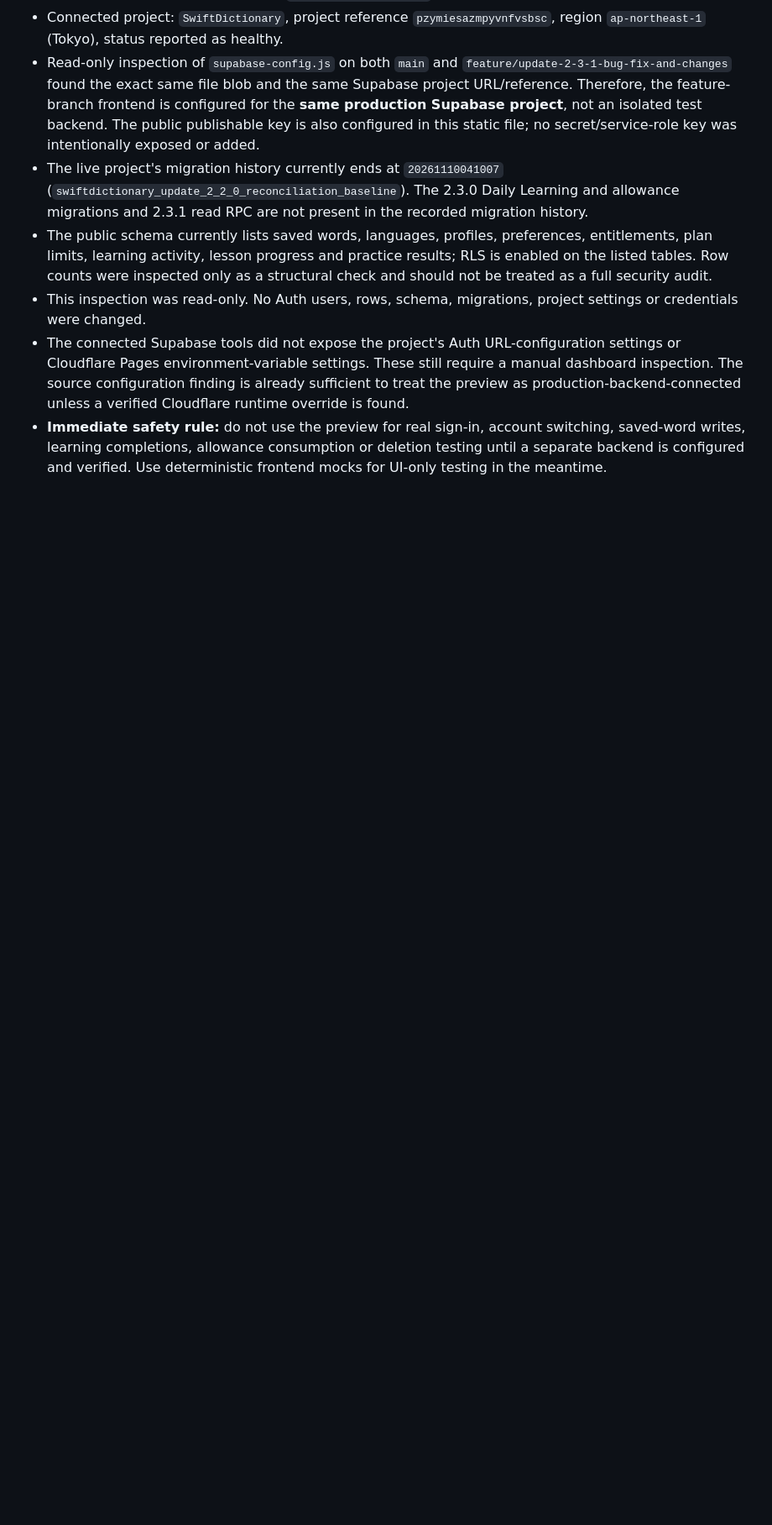
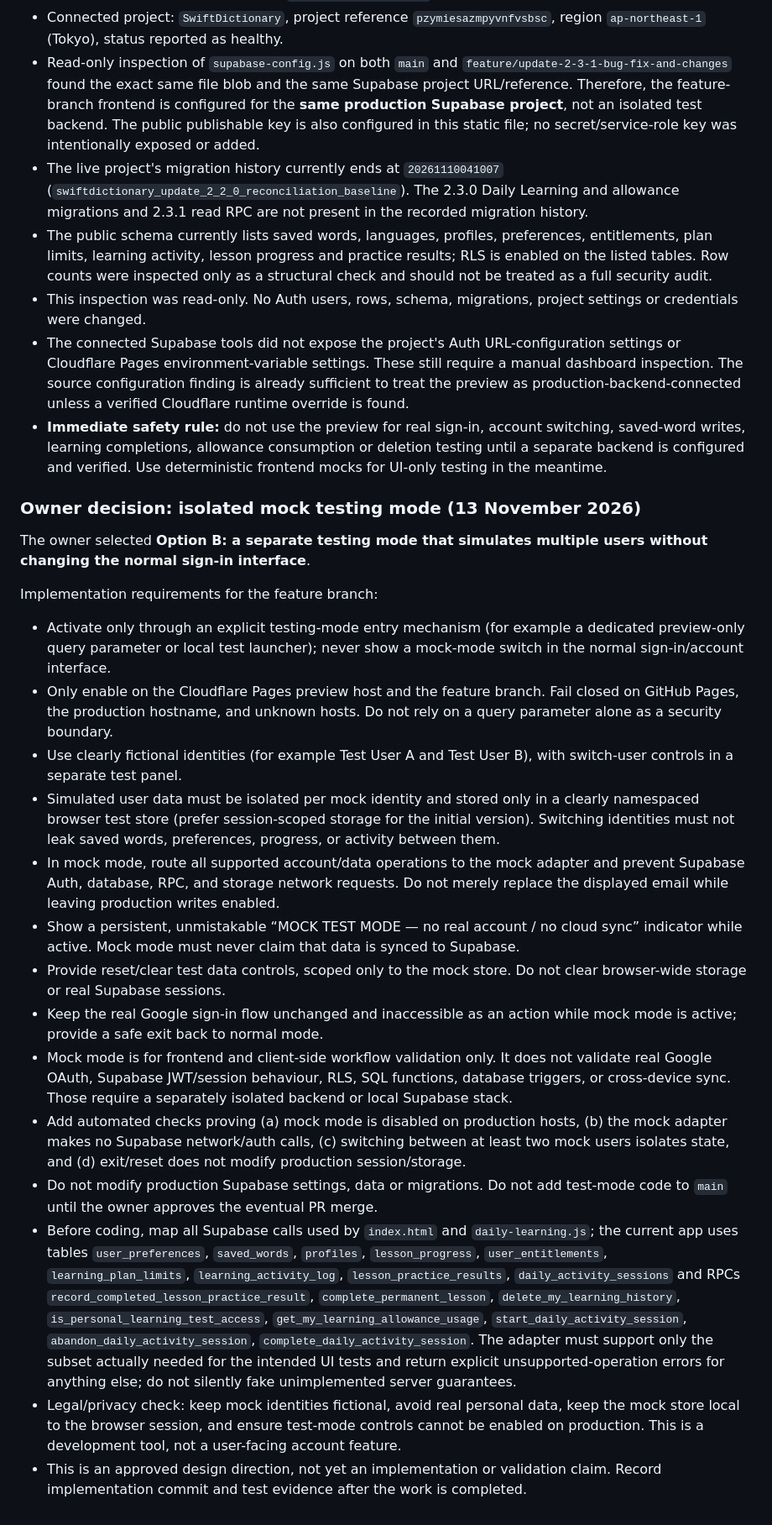
Before and after one commit to WhiteWingCat/wordbook, a Markdown page: docs/MASTER-DEVELOPMENT-RECORD.md, the part around the change. Shown at 84% size. Drawn GitHub-style; blank space fills up the shorter version.

Commit message:
docs: record isolated mock testing mode decision

```diff
--- a/docs/MASTER-DEVELOPMENT-RECORD.md
+++ b/docs/MASTER-DEVELOPMENT-RECORD.md
@@ -521,3 +521,25 @@ Default decision: choose the safest adequate free option; keep production isolat
 - This inspection was read-only. No Auth users, rows, schema, migrations, project settings or credentials were changed.
 - The connected Supabase tools did not expose the project's Auth URL-configuration settings or Cloudflare Pages environment-variable settings. These still require a manual dashboard inspection. The source configuration finding is already sufficient to treat the preview as production-backend-connected unless a verified Cloudflare runtime override is found.
 - **Immediate safety rule:** do not use the preview for real sign-in, account switching, saved-word writes, learning completions, allowance consumption or deletion testing until a separate backend is configured and verified. Use deterministic frontend mocks for UI-only testing in the meantime.
+
+
+### Owner decision: isolated mock testing mode (13 November 2026)
+
+The owner selected **Option B: a separate testing mode that simulates multiple users without changing the normal sign-in interface**.
+
+Implementation requirements for the feature branch:
+
+- Activate only through an explicit testing-mode entry mechanism (for example a dedicated preview-only query parameter or local test launcher); never show a mock-mode switch in the normal sign-in/account interface.
+- Only enable on the Cloudflare Pages preview host and the feature branch. Fail closed on GitHub Pages, the production hostname, and unknown hosts. Do not rely on a query parameter alone as a security boundary.
+- Use clearly fictional identities (for example Test User A and Test User B), with switch-user controls in a separate test panel.
+- Simulated user data must be isolated per mock identity and stored only in a clearly namespaced browser test store (prefer session-scoped storage for the initial version). Switching identities must not leak saved words, preferences, progress, or activity between them.
+- In mock mode, route all supported account/data operations to the mock adapter and prevent Supabase Auth, database, RPC, and storage network requests. Do not merely replace the displayed email while leaving production writes enabled.
+- Show a persistent, unmistakable “MOCK TEST MODE — no real account / no cloud sync” indicator while active. Mock mode must never claim that data is synced to Supabase.
+- Provide reset/clear test data controls, scoped only to the mock store. Do not clear browser-wide storage or real Supabase sessions.
+- Keep the real Google sign-in flow unchanged and inaccessible as an action while mock mode is active; provide a safe exit back to normal mode.
+- Mock mode is for frontend and client-side workflow validation only. It does not validate real Google OAuth, Supabase JWT/session behaviour, RLS, SQL functions, database triggers, or cross-device sync. Those require a separately isolated backend or local Supabase stack.
+- Add automated checks proving (a) mock mode is disabled on production hosts, (b) the mock adapter makes no Supabase network/auth calls, (c) switching between at least two mock users isolates state, and (d) exit/reset does not modify production session/storage.
+- Do not modify production Supabase settings, data or migrations. Do not add test-mode code to `main` until the owner approves the eventual PR merge.
+- Before coding, map all Supabase calls used by `index.html` and `daily-learning.js`; the current app uses tables `user_preferences`, `saved_words`, `profiles`, `lesson_progress`, `user_entitlements`, `learning_plan_limits`, `learning_activity_log`, `lesson_practice_results`, `daily_activity_sessions` and RPCs `record_completed_lesson_practice_result`, `complete_permanent_lesson`, `delete_my_learning_history`, `is_personal_learning_test_access`, `get_my_learning_allowance_usage`, `start_daily_activity_session`, `abandon_daily_activity_session`, `complete_daily_activity_session`. The adapter must support only the subset actually needed for the intended UI tests and return explicit unsupported-operation errors for anything else; do not silently fake unimplemented server guarantees.
+- Legal/privacy check: keep mock identities fictional, avoid real personal data, keep the mock store local to the browser session, and ensure test-mode controls cannot be enabled on production. This is a development tool, not a user-facing account feature.
+- This is an approved design direction, not yet an implementation or validation claim. Record implementation commit and test evidence after the work is completed.
```
